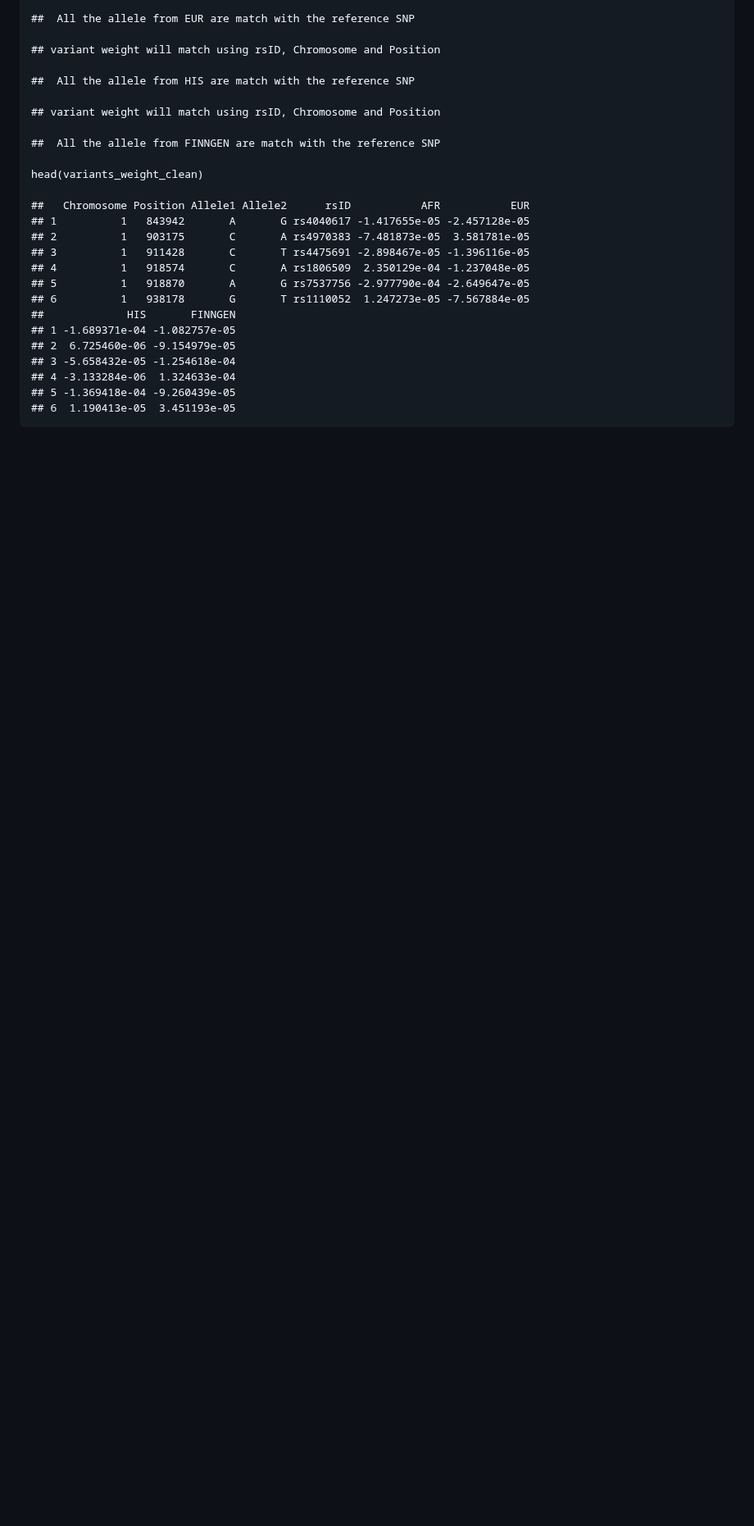
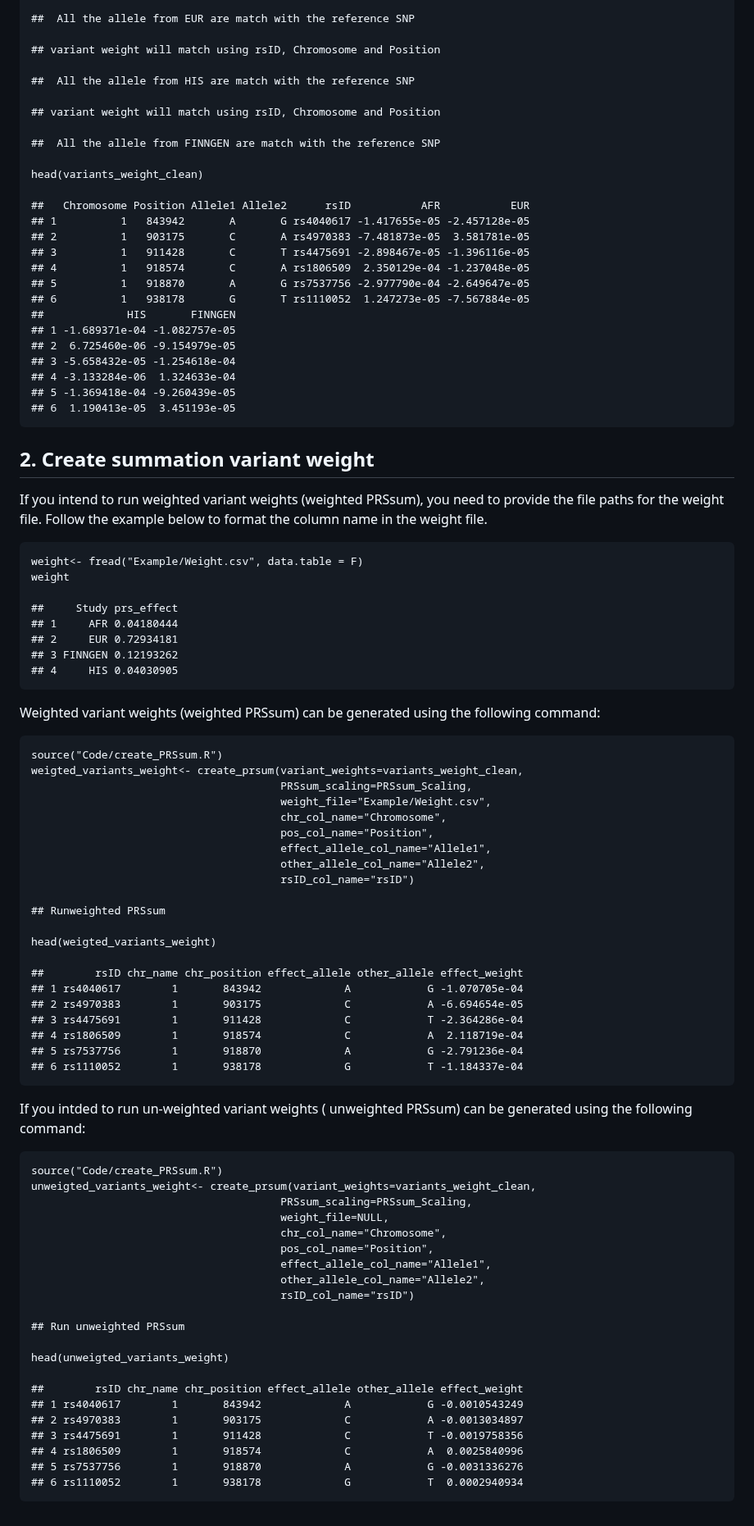
Before and after one commit to nkurniansyah/PRSsum_Simple, a Markdown page: README.md, the part around the change. Shown at 82% size. GitHub-like rendering; blank space fills up the shorter version.

Commit message:
Update README.md
added example

```diff
--- a/README.md
+++ b/README.md
@@ -146,3 +146,68 @@ Next we can match all the variants weight with the reference SNP
     ## 4 -3.133284e-06  1.324633e-04
     ## 5 -1.369418e-04 -9.260439e-05
     ## 6  1.190413e-05  3.451193e-05
+
+## 2. Create summation variant weight
+
+If you intend to run weighted variant weights (weighted PRSsum), you
+need to provide the file paths for the weight file. Follow the example
+below to format the column name in the weight file.
+
+    weight<- fread("Example/Weight.csv", data.table = F)
+    weight
+
+    ##     Study prs_effect
+    ## 1     AFR 0.04180444
+    ## 2     EUR 0.72934181
+    ## 3 FINNGEN 0.12193262
+    ## 4     HIS 0.04030905
+
+Weighted variant weights (weighted PRSsum) can be generated using the
+following command:
+
+    source("Code/create_PRSsum.R")
+    weigted_variants_weight<- create_prsum(variant_weights=variants_weight_clean,
+                                           PRSsum_scaling=PRSsum_Scaling,
+                                           weight_file="Example/Weight.csv",
+                                           chr_col_name="Chromosome",
+                                           pos_col_name="Position",
+                                           effect_allele_col_name="Allele1",
+                                           other_allele_col_name="Allele2",
+                                           rsID_col_name="rsID")
+
+    ## Runweighted PRSsum
+
+    head(weigted_variants_weight)
+
+    ##        rsID chr_name chr_position effect_allele other_allele effect_weight
+    ## 1 rs4040617        1       843942             A            G -1.070705e-04
+    ## 2 rs4970383        1       903175             C            A -6.694654e-05
+    ## 3 rs4475691        1       911428             C            T -2.364286e-04
+    ## 4 rs1806509        1       918574             C            A  2.118719e-04
+    ## 5 rs7537756        1       918870             A            G -2.791236e-04
+    ## 6 rs1110052        1       938178             G            T -1.184337e-04
+
+If you intded to run un-weighted variant weights ( unweighted PRSsum)
+can be generated using the following command:
+
+    source("Code/create_PRSsum.R")
+    unweigted_variants_weight<- create_prsum(variant_weights=variants_weight_clean,
+                                           PRSsum_scaling=PRSsum_Scaling,
+                                           weight_file=NULL,
+                                           chr_col_name="Chromosome",
+                                           pos_col_name="Position",
+                                           effect_allele_col_name="Allele1",
+                                           other_allele_col_name="Allele2",
+                                           rsID_col_name="rsID")
+
+    ## Run unweighted PRSsum
+
+    head(unweigted_variants_weight)
+
+    ##        rsID chr_name chr_position effect_allele other_allele effect_weight
+    ## 1 rs4040617        1       843942             A            G -0.0010543249
+    ## 2 rs4970383        1       903175             C            A -0.0013034897
+    ## 3 rs4475691        1       911428             C            T -0.0019758356
+    ## 4 rs1806509        1       918574             C            A  0.0025840996
+    ## 5 rs7537756        1       918870             A            G -0.0031336276
+    ## 6 rs1110052        1       938178             G            T  0.0002940934
```
